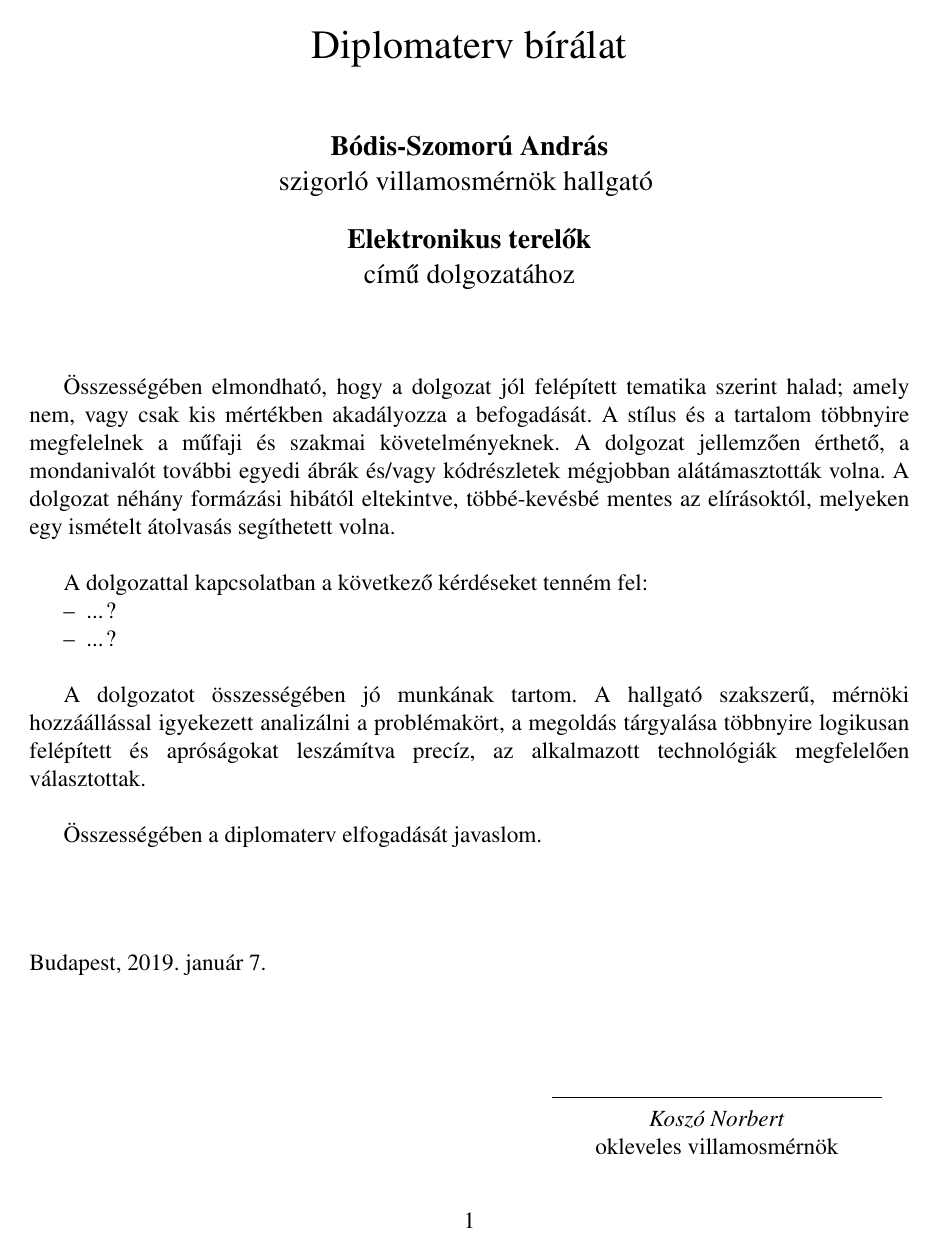
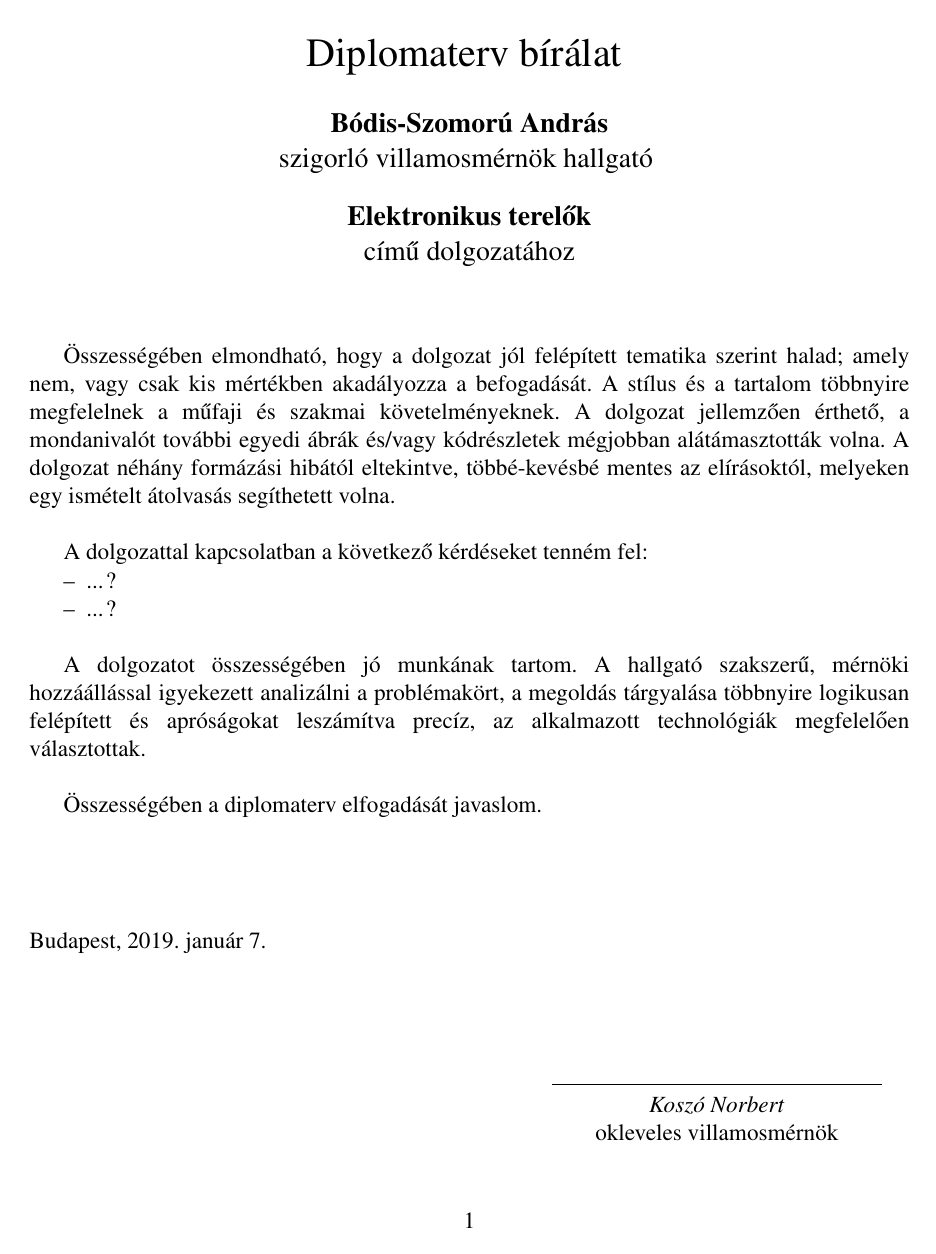
Before and after one commit to perpernorbi/biralat, a LaTeX document (biralat.tex): the whole page. Compiled offline with pdfLaTeX.

Commit message:
Change parameters to handle long titles

```diff
--- a/biralat.tex
+++ b/biralat.tex
@@ -40,12 +40,12 @@
 
 \input{common.tex}
 
-\title{\Dolgozattipus{} bírálat}
-\author{\textbf{\jelolt} \\szigorló \kepzes{} hallgató \bigskip \\ \textbf{\dolgozatcim} \\ című dolgozatához}
+\title{\Dolgozattipus{} bírálat \bigskip \\[0.2em]\large{\textbf{\jelolt} \\szigorló \kepzes{} hallgató \bigskip \\ \textbf{\dolgozatcim} \\ című dolgozatához}}
+\author{}
 \date{}
 
 \begin{document}
-\maketitle
+\maketitle\vspace{-2cm}
 % 1. A diplomaterv feladat tárgya, célkitűzése, időszerűsége.
 
 
```
